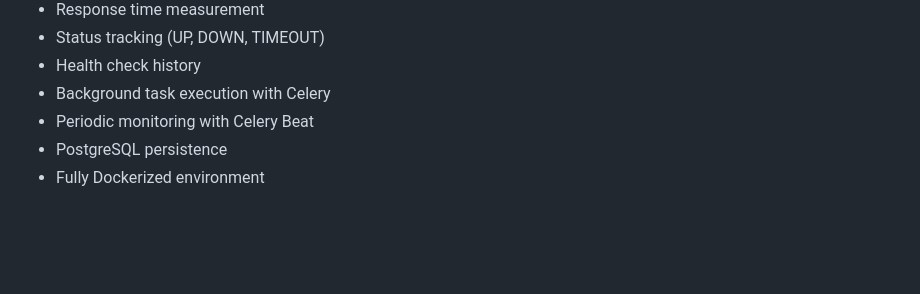
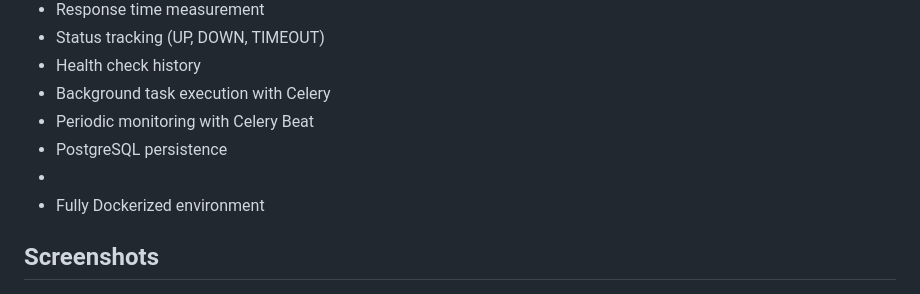
Before and after one commit to alumort/healthcheck-dashboard, a Markdown page: README.md, the part around one of its changes. Drawn GitHub-style; blank space fills up the shorter version.

```diff
--- a/README.md
+++ b/README.md
@@ -27,5 +27,7 @@ The monitoring system runs asynchronously using Celery workers and scheduled tas
 - Background task execution with Celery
 - Periodic monitoring with Celery Beat
 - PostgreSQL persistence
+-
 - Fully Dockerized environment
+## Screenshots
 
```
Also changed, not shown: other parts of README.md (+11 -0 lines).
